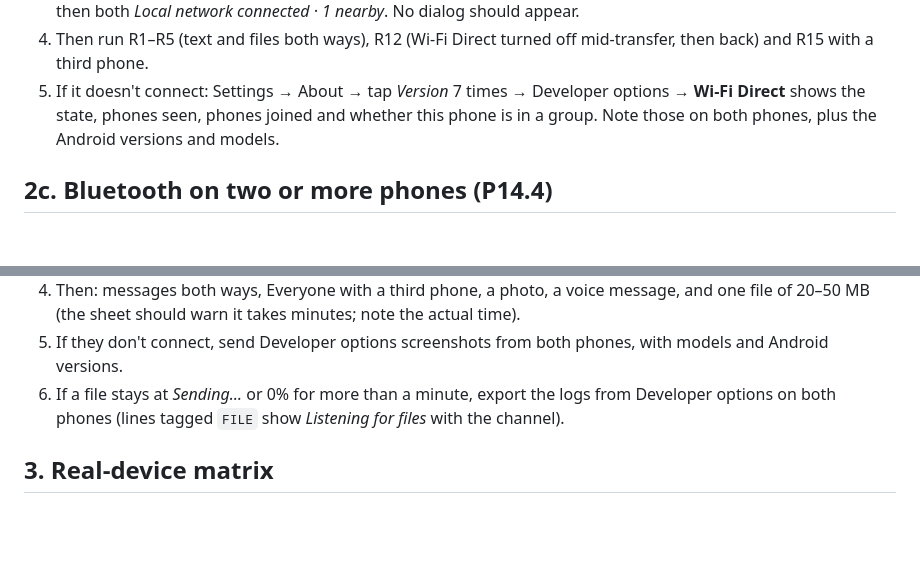
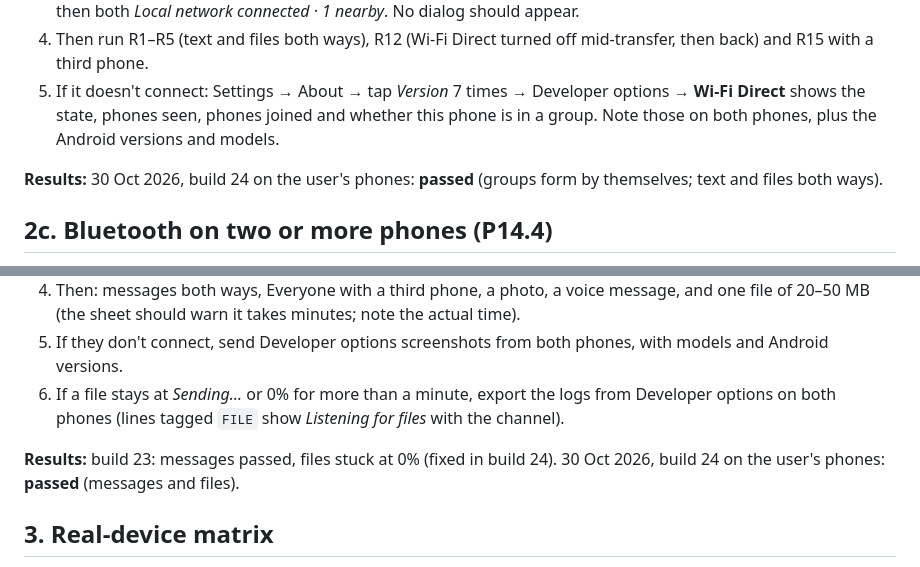
Before and after one commit to Miskat-SE/LinkUp-Offline-Chat, a Markdown page: TESTING.md, 2 parts joined by grey strips. Drawn GitHub-style; blank space fills up the shorter version.

```diff
--- a/TESTING.md
+++ b/TESTING.md
@@ -110,6 +110,8 @@ Wi-Fi Direct needs real phones; the emulator can only show *Looking for phones n
 4. Then run R1–R5 (text and files both ways), R12 (Wi-Fi Direct turned off mid-transfer, then back) and R15 with a third phone.
 5. If it doesn't connect: Settings → About → tap *Version* 7 times → Developer options → **Wi-Fi Direct** shows the state, phones seen, phones joined and whether this phone is in a group. Note those on both phones, plus the Android versions and models.
 
+**Results:** 30 Oct 2026, build 24 on the user's phones: **passed** (groups form by themselves; text and files both ways).
+
 ## 2c. Bluetooth on two or more phones (P14.4)
 
 1. Install the same build on each phone (Android 10 or newer). Turn **Bluetooth on**; Wi-Fi can be off. On Android 10–11, turn Location on too.
@@ -118,6 +120,8 @@ Wi-Fi Direct needs real phones; the emulator can only show *Looking for phones n
 4. Then: messages both ways, Everyone with a third phone, a photo, a voice message, and one file of 20–50 MB (the sheet should warn it takes minutes; note the actual time).
 5. If they don't connect, send Developer options screenshots from both phones, with models and Android versions.
 6. If a file stays at *Sending…* or 0% for more than a minute, export the logs from Developer options on both phones (lines tagged `FILE` show *Listening for files* with the channel).
+
+**Results:** build 23: messages passed, files stuck at 0% (fixed in build 24). 30 Oct 2026, build 24 on the user's phones: **passed** (messages and files).
 
 ## 3. Real-device matrix
 
```
Also changed, not shown: PROJECT_PLAN.md (+28 -19 lines), README.md (+3 -3 lines).
